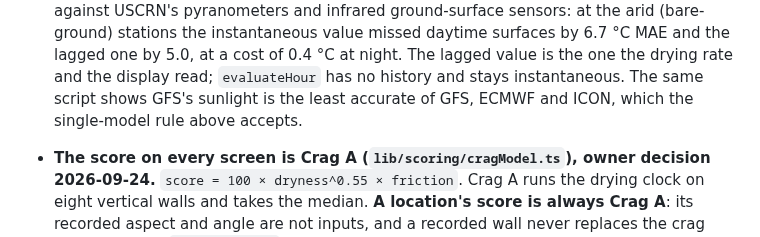
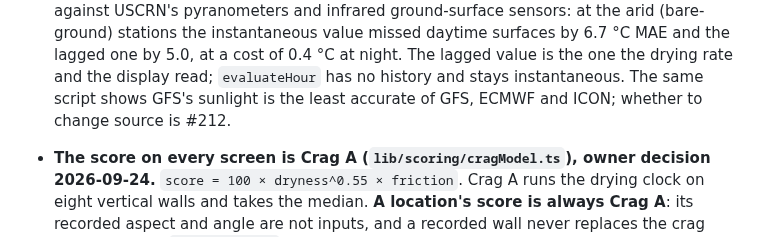
Before and after one commit to TimHogan-HD/WeatherTeam6, a Markdown page: .claude/rules/architecture.md, the part around the change. Rendered like a GitHub page.

Commit message:
docs(rules): point the sun-source question at #212
Co-Authored-By: Claude Opus 5.5 <noreply@anthropic.com>

```diff
--- a/.claude/rules/architecture.md
+++ b/.claude/rules/architecture.md
@@ -20,7 +20,7 @@ delivery gates are in `CLAUDE.md`; domain patterns are in the `miniapp-patterns`
   instantaneous value missed daytime surfaces by 6.7 °C MAE and the lagged one by 5.0, at a
   cost of 0.4 °C at night. The lagged value is the one the drying rate and the display read;
   `evaluateHour` has no history and stays instantaneous. The same script shows GFS's sunlight
-  is the least accurate of GFS, ECMWF and ICON, which the single-model rule above accepts.
+  is the least accurate of GFS, ECMWF and ICON; whether to change source is #212.
 - **The score on every screen is Crag A (`lib/scoring/cragModel.ts`), owner decision
   2026-09-24.** `score = 100 × dryness^0.55 × friction`. Crag A runs the drying clock on
   eight vertical walls and takes the median. **A location's score is always Crag A**: its
```
